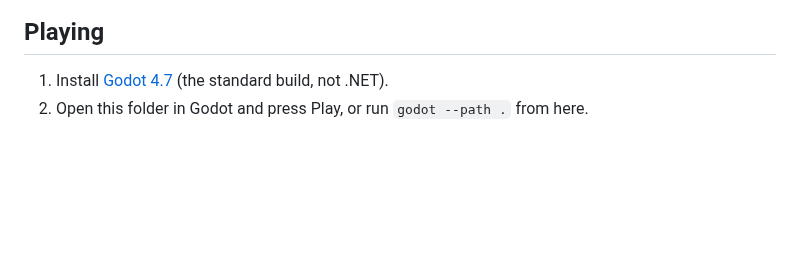
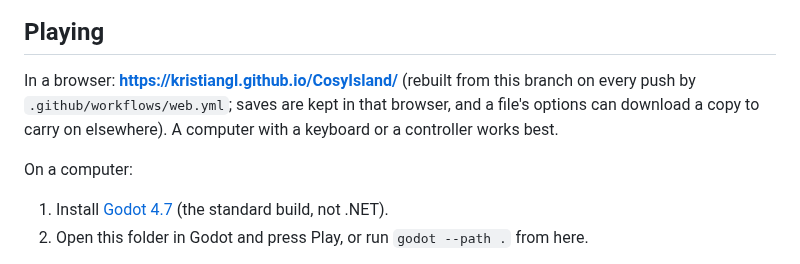
Before and after one commit to kristiangl/CosyIsland, a Markdown page: README.md, the part around the change. Drawn GitHub-style; blank space fills up the shorter version.

```diff
--- a/README.md
+++ b/README.md
@@ -57,6 +57,13 @@ A cosy island life game about crafting and decorating, made with Godot 4.
 ![Poppy and Lucy](docs/screenshots/npcs.png)
 
 ## Playing
+
+In a browser: **https://kristiangl.github.io/CosyIsland/** (rebuilt from this branch on
+every push by `.github/workflows/web.yml`; saves are kept in that browser, and a file's
+options can download a copy to carry on elsewhere). A computer with a keyboard or a
+controller works best.
+
+On a computer:
 
 1. Install [Godot 4.7](https://godotengine.org/download) (the standard build, not .NET).
 2. Open this folder in Godot and press Play, or run `godot --path .` from here.
```
Also changed, not shown: CLAUDE.md (+11 -0 lines), docs/DESIGN.md (+3 -0 lines), assets/title/boot_splash.png (added), 12 other files.
